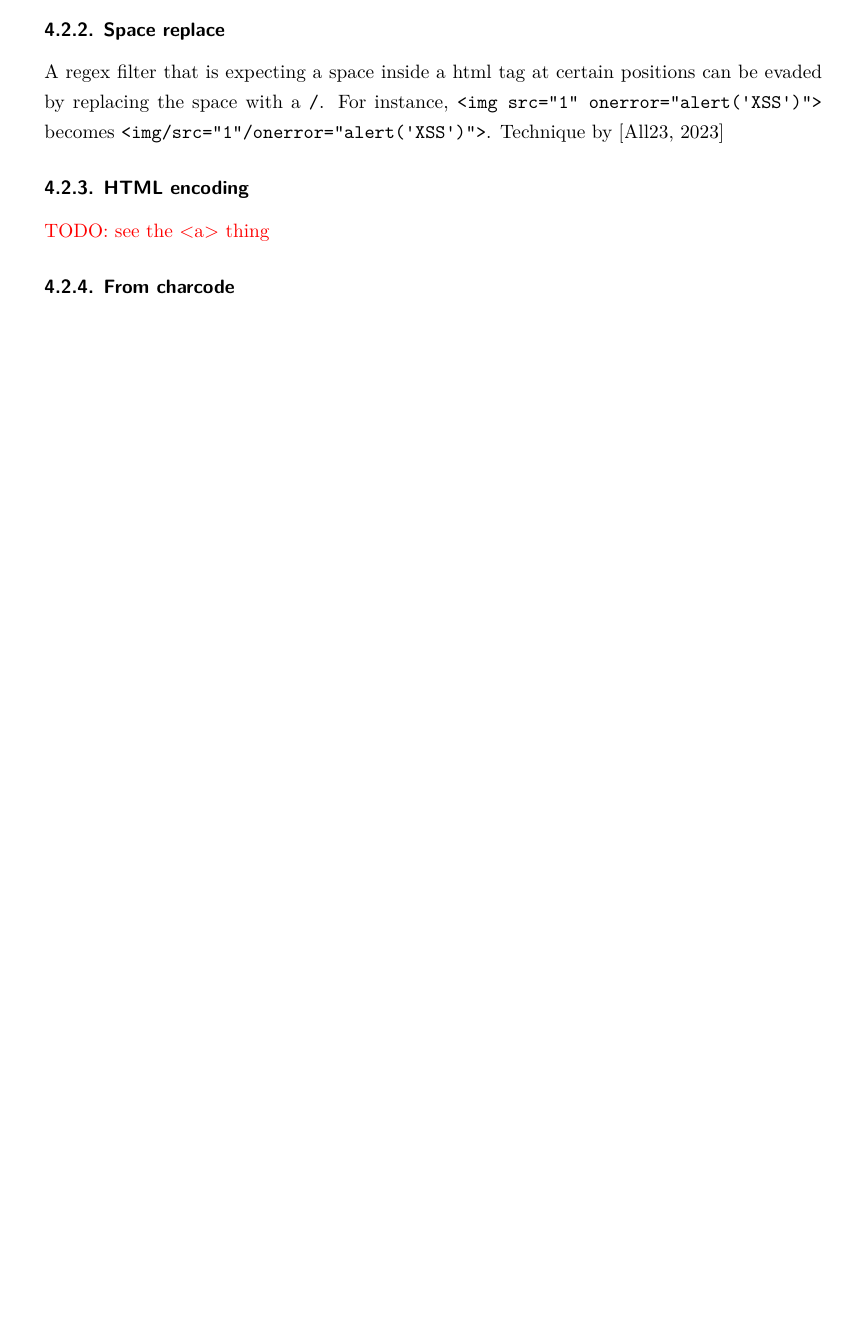
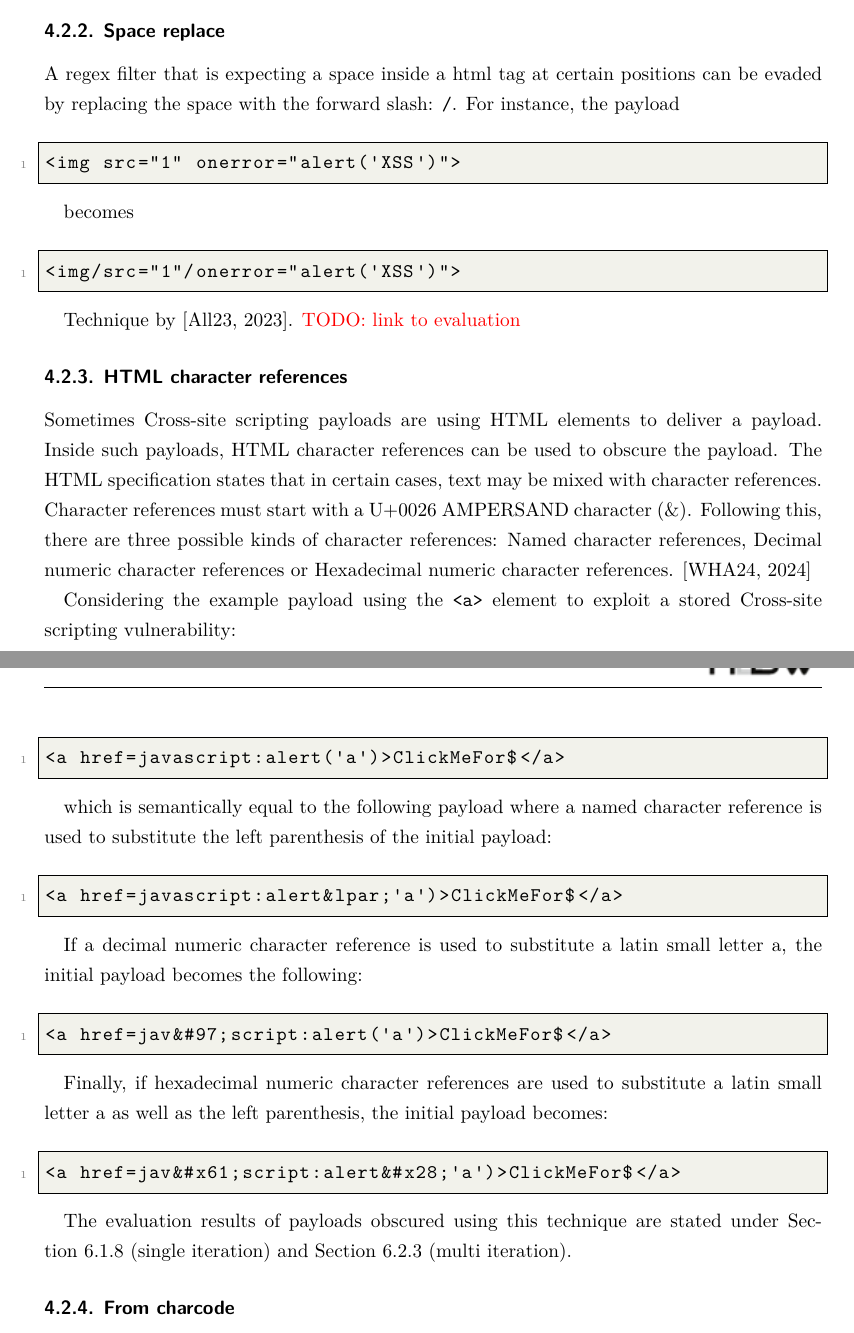
Before and after one commit to sebstec/mt, a LaTeX thesis (thesis/thesis.tex, which reads thesis/xss-payloads.tex): part of page 28 of 78 before the commit and two parts of pages 28 and 29 of 79 after it, the two joined at a grey line, cut so that both start at the same text, the shorter picture padded with empty space. Compiled offline with XeLaTeX.

Commit message:
html char references

```diff
--- a/thesis/xss-payloads.tex
+++ b/thesis/xss-payloads.tex
@@ -13,12 +13,49 @@ In a case, where regex filters are configured to look for html tags, modifying h
 Technique by \cite{medium/allypetitt}
 
 \subsubsection{Space replace}
-A regex filter that is expecting a space inside a html tag at certain positions can be evaded by replacing the space with a \verb|/|.
-For instance, \verb|<img src="1" onerror="alert('XSS')">| becomes \verb|<img/src="1"/onerror="alert('XSS')">|.
-Technique by \cite{medium/allypetitt}
+A regex filter that is expecting a space inside a html tag at certain positions can be evaded by replacing the space with the forward slash: \verb|/|.
+For instance, the payload
 
-\subsubsection{HTML encoding}
-{\color{red}TODO: see the <a> thing}
+\begin{lstlisting}[style=basicStyle]
+<img src="1" onerror="alert('XSS')">
+\end{lstlisting}
+
+becomes
+
+\begin{lstlisting}[style=basicStyle]
+<img/src="1"/onerror="alert('XSS')">
+\end{lstlisting}
+
+Technique by \cite{medium/allypetitt}. {\color{red}TODO: link to evaluation}
+
+\subsubsection{HTML character references}
+Sometimes Cross-site scripting payloads are using HTML elements to deliver a payload. Inside such payloads, HTML character references can be used to obscure the payload. The HTML specification states that in certain cases, text may be mixed with character references. Character references must start with a U+0026 AMPERSAND character (\&). Following this, there are three possible kinds of character references: Named character references, Decimal numeric character references or Hexadecimal numeric character references. \cite{www/html}
+
+Considering the example payload using the \verb|<a>| element to exploit a stored Cross-site scripting vulnerability:
+
+\begin{lstlisting}[style=basicStyle]
+<a href=javascript:alert('a')>ClickMeFor$</a>
+\end{lstlisting}
+
+which is semantically equal to the following payload where a named character reference is used to substitute the left parenthesis of the initial payload:
+
+\begin{lstlisting}[style=basicStyle]
+<a href=javascript:alert&lpar;'a')>ClickMeFor$</a>
+\end{lstlisting}
+
+If a decimal numeric character reference is used to substitute a latin small letter a, the initial payload becomes the following:
+
+\begin{lstlisting}[style=basicStyle]
+<a href=jav&#97;script:alert('a')>ClickMeFor$</a>
+\end{lstlisting}
+
+Finally, if hexadecimal numeric character references are used to substitute a latin small letter a as well as the left parenthesis, the initial payload becomes:
+
+\begin{lstlisting}[style=basicStyle]
+<a href=jav&#x61;script:alert&#x28;'a')>ClickMeFor$</a>
+\end{lstlisting}
+
+The evaluation results of payloads obscured using this technique are stated under Section~\ref{sec:htmlcharrefsingleeva} (single iteration) and Section~\ref{sec:htmlencjsesc} (multi iteration).
 
 \subsubsection{From charcode}
 {\color{red}TODO: String.fromCharCode(0x4c,105,0x6e,117,120) \cite{asecsite/jsobf1}}
```
Also changed, not shown: thesis/findings-single-iteration.tex (+4 -0 lines), thesis/literature.bib (+10 -0 lines), thesis/various-payloads.tex (+1 -0 lines), thesis/xss-payloads.tex (1 more changed lines), 2 other files.
